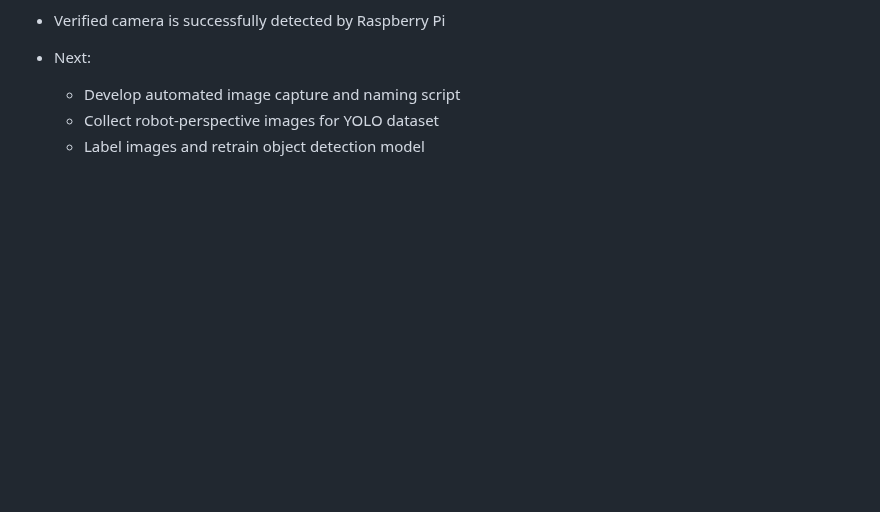
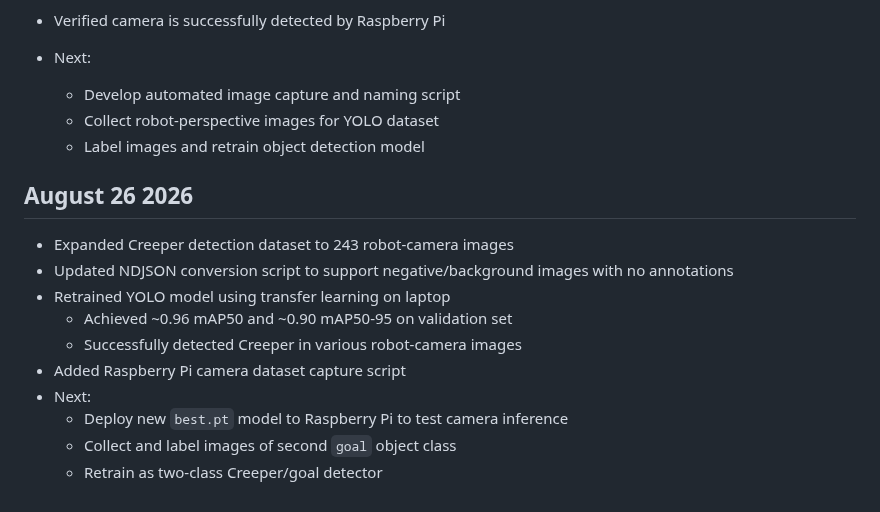
Before and after one commit to evanfoster07/desktop-robot-arm, a Markdown page: docs/dev_log.md, the part around the change. GitHub-like rendering; blank space fills up the shorter version.

Commit message:
docs: update dev_log.md

```diff
--- a/docs/dev_log.md
+++ b/docs/dev_log.md
@@ -297,3 +297,15 @@
     - Develop automated image capture and naming script
     - Collect robot-perspective images for YOLO dataset
     - Label images and retrain object detection model
+
+## August 26 2026
+- Expanded Creeper detection dataset to 243 robot-camera images
+- Updated NDJSON conversion script to support negative/background images with no annotations
+- Retrained YOLO model using transfer learning on laptop
+    - Achieved ~0.96 mAP50 and ~0.90 mAP50-95 on validation set
+    - Successfully detected Creeper in various robot-camera images
+- Added Raspberry Pi camera dataset capture script
+- Next:
+    - Deploy new `best.pt` model to Raspberry Pi to test camera inference
+    - Collect and label images of second `goal` object class
+    - Retrain as two-class Creeper/goal detector
```
